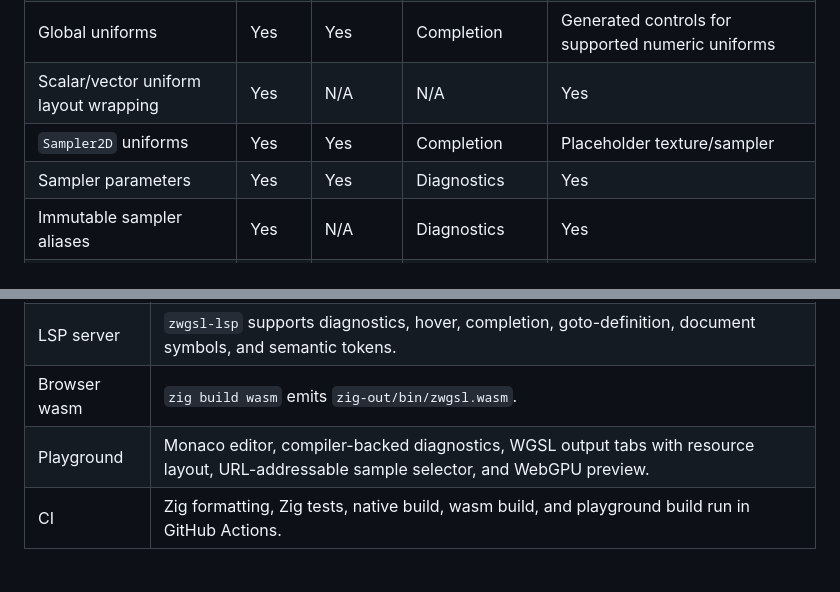
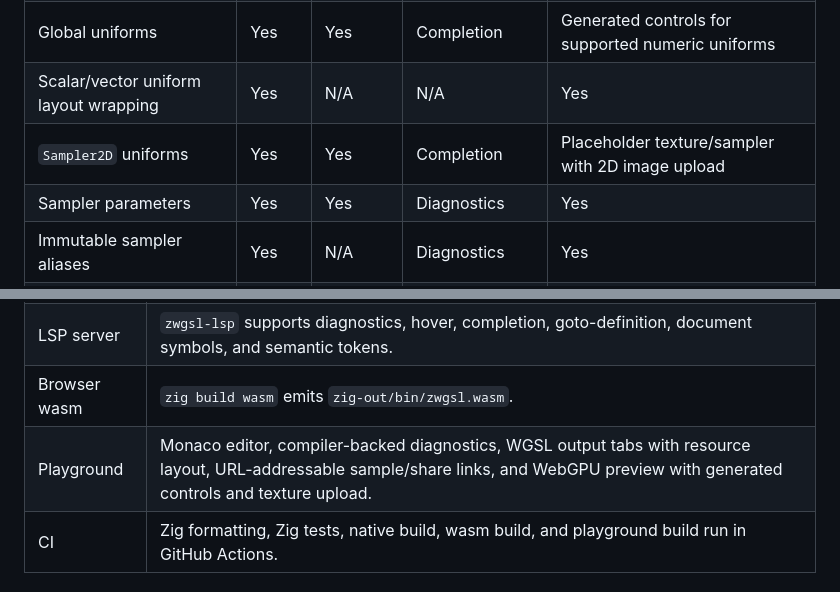
Before and after one commit to ydah/zwgsl, a Markdown page: docs/feature-matrix.md, 2 parts joined by grey strips. Drawn GitHub-style.

Commit message:
Update playground feature matrix

```diff
--- a/docs/feature-matrix.md
+++ b/docs/feature-matrix.md
@@ -52,7 +52,7 @@ Legend:
 | Varying interface validation | Yes | Yes | Diagnostics | Yes |
 | Global uniforms | Yes | Yes | Completion | Generated controls for supported numeric uniforms |
 | Scalar/vector uniform layout wrapping | Yes | N/A | N/A | Yes |
-| `Sampler2D` uniforms | Yes | Yes | Completion | Placeholder texture/sampler |
+| `Sampler2D` uniforms | Yes | Yes | Completion | Placeholder texture/sampler with 2D image upload |
 | Sampler parameters | Yes | Yes | Diagnostics | Yes |
 | Immutable sampler aliases | Yes | N/A | Diagnostics | Yes |
 | Compute builtins | Yes | No | Completion | Compile output only |
@@ -67,7 +67,7 @@ Legend:
 | CLI | `zwgsl compile` and `zwgsl check` are available as `zig-out/bin/zwgsl`. |
 | LSP server | `zwgsl-lsp` supports diagnostics, hover, completion, goto-definition, document symbols, and semantic tokens. |
 | Browser wasm | `zig build wasm` emits `zig-out/bin/zwgsl.wasm`. |
-| Playground | Monaco editor, compiler-backed diagnostics, WGSL output tabs with resource layout, URL-addressable sample selector, and WebGPU preview. |
+| Playground | Monaco editor, compiler-backed diagnostics, WGSL output tabs with resource layout, URL-addressable sample/share links, and WebGPU preview with generated controls and texture upload. |
 | CI | Zig formatting, Zig tests, native build, wasm build, and playground build run in GitHub Actions. |
 
 ## Target Compatibility Notes
```
